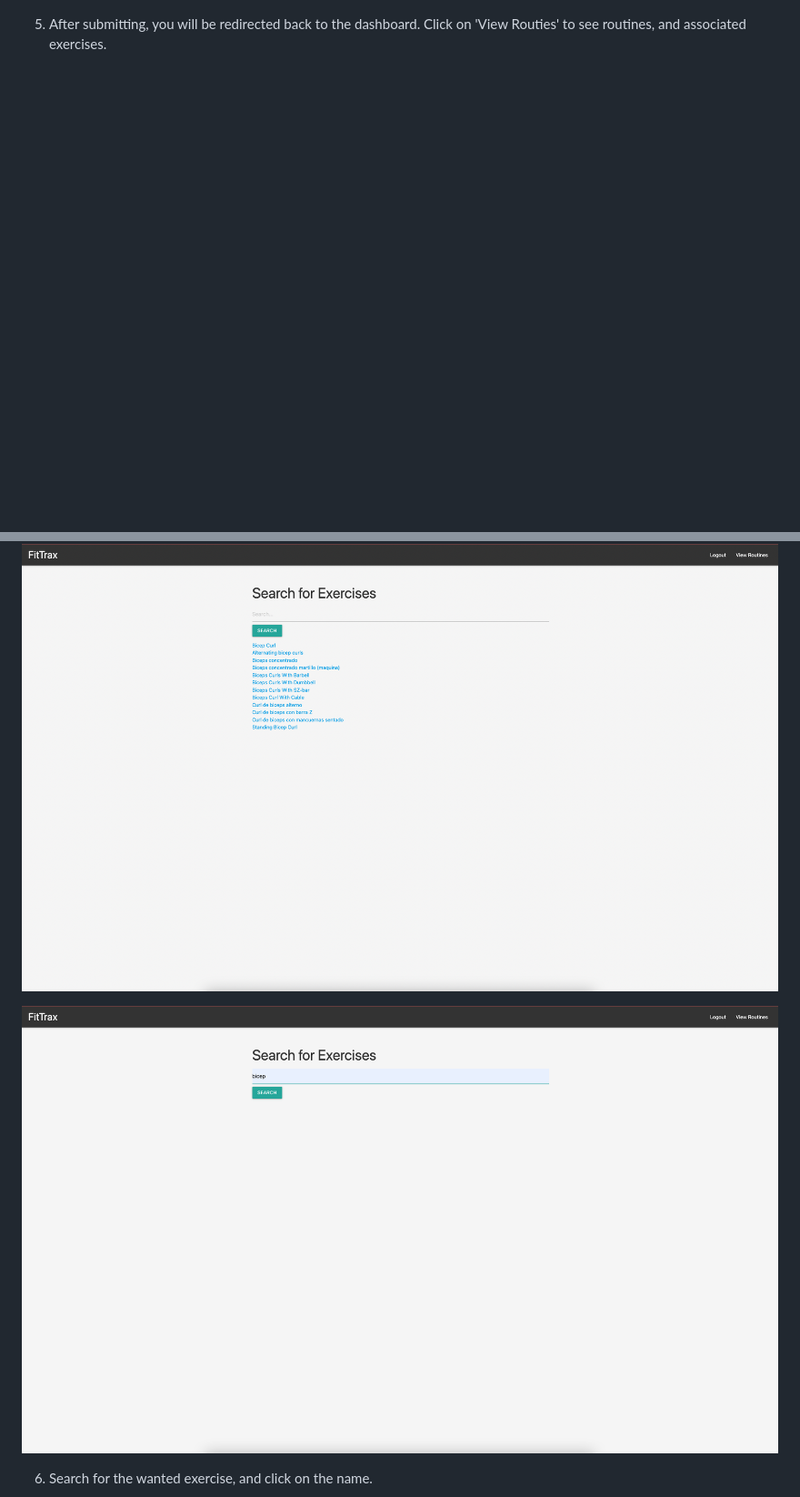
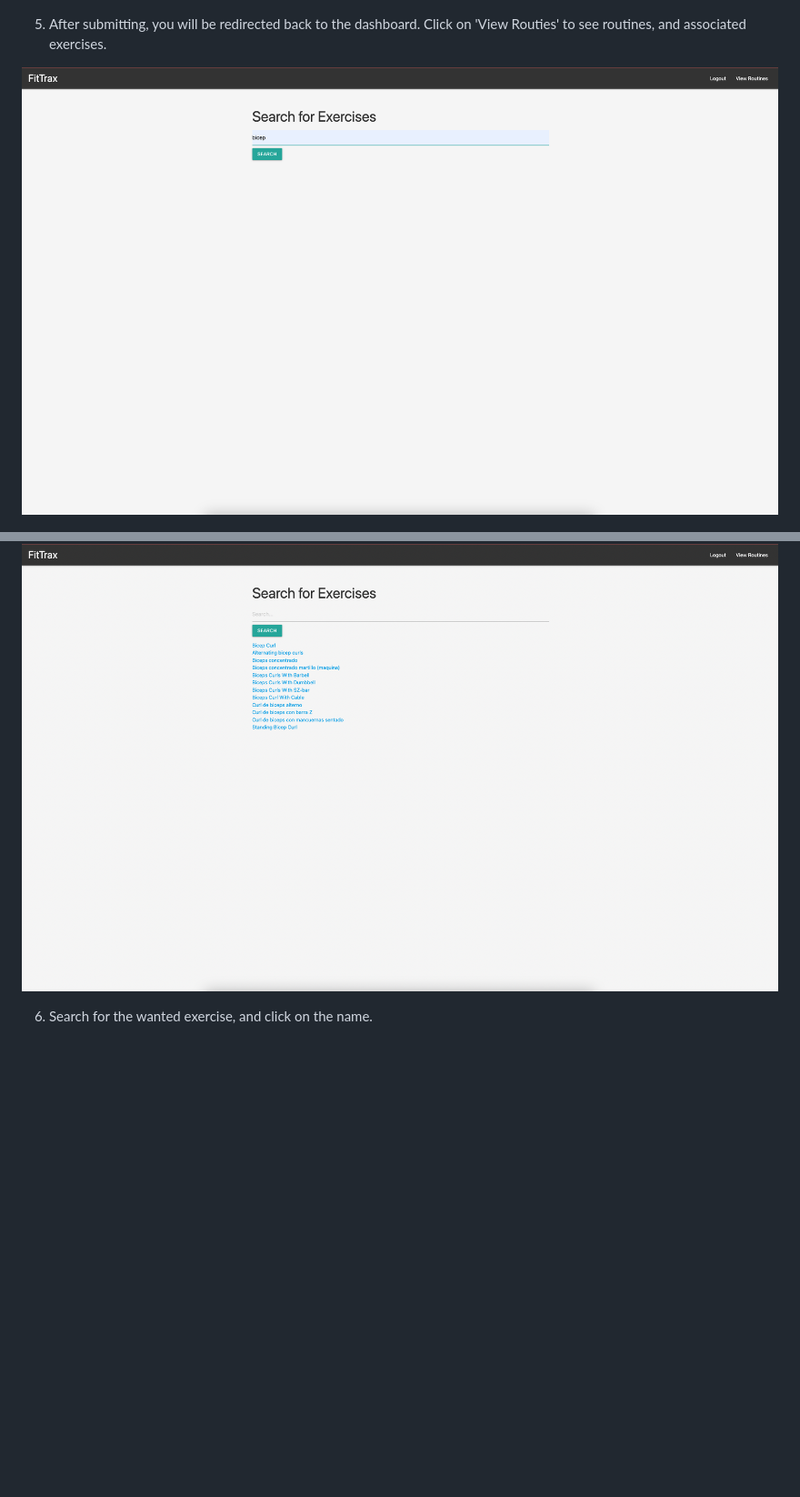
Before and after one commit to carlosm22700/Fitness-Tracker, a Markdown page: README.md, 2 parts joined by grey strips. Shown: that part at 91% size. Rendered like a GitHub page; blank space fills up the shorter version.

```diff
--- a/README.md
+++ b/README.md
@@ -32,9 +32,9 @@ This Fitness Tracker App aims to provide users with a seamless experience for cr
 
 5. After submitting, you will be redirected back to the dashboard. Click on 'View Routies' to see routines, and associated exercises.
 
+![ExerciseSearch1](/screenshots/Exercise-search1.png "ExerciseSearch1")
+
 ![ExerciseSearch](/screenshots/Exercise-Search.png "ExerciseSearch")
-
-![ExerciseSearch1](/screenshots/Exercise-search1.png "ExerciseSearch1")
 
 6. Search for the wanted exercise, and click on the name.
 
```
